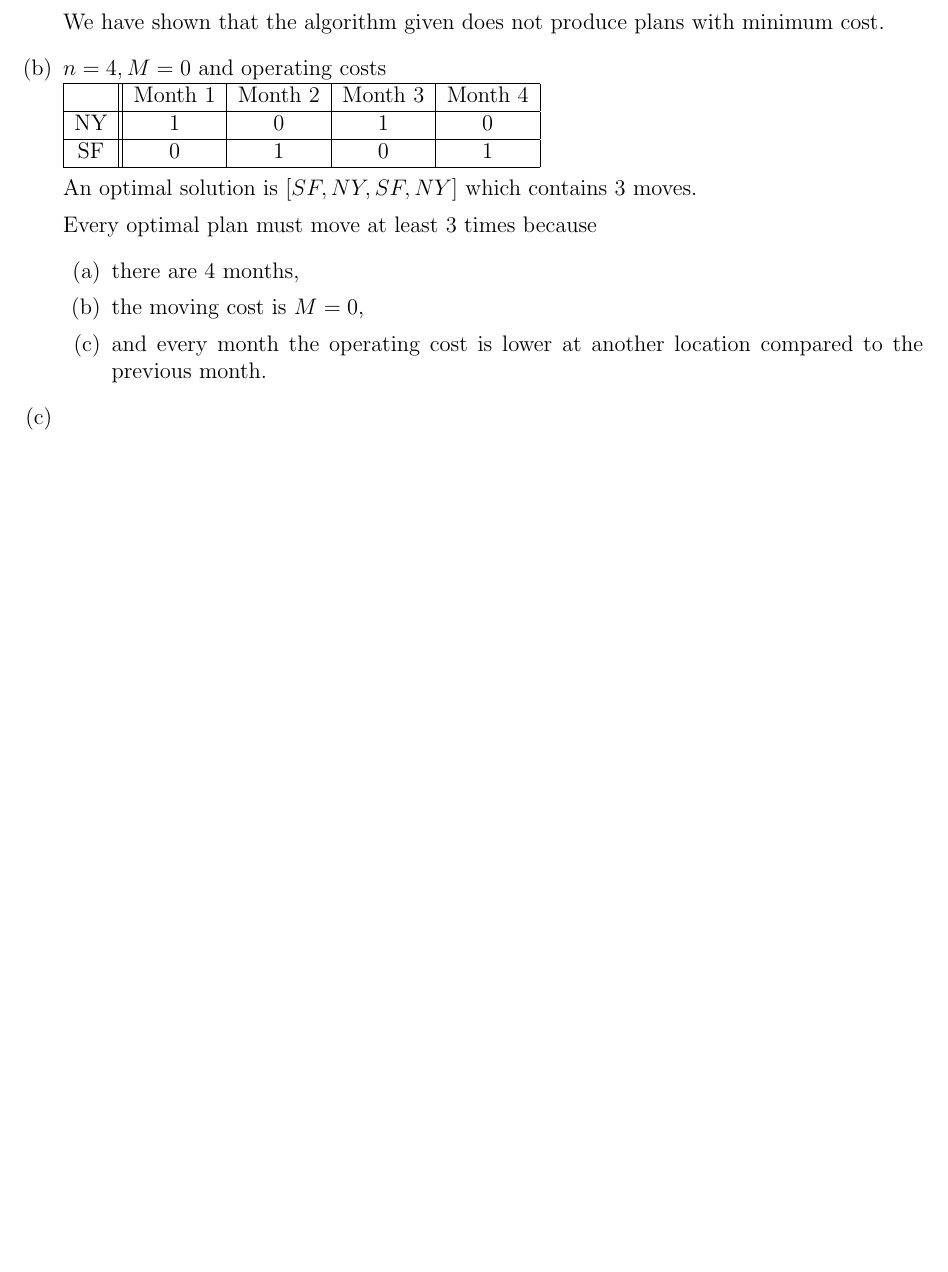
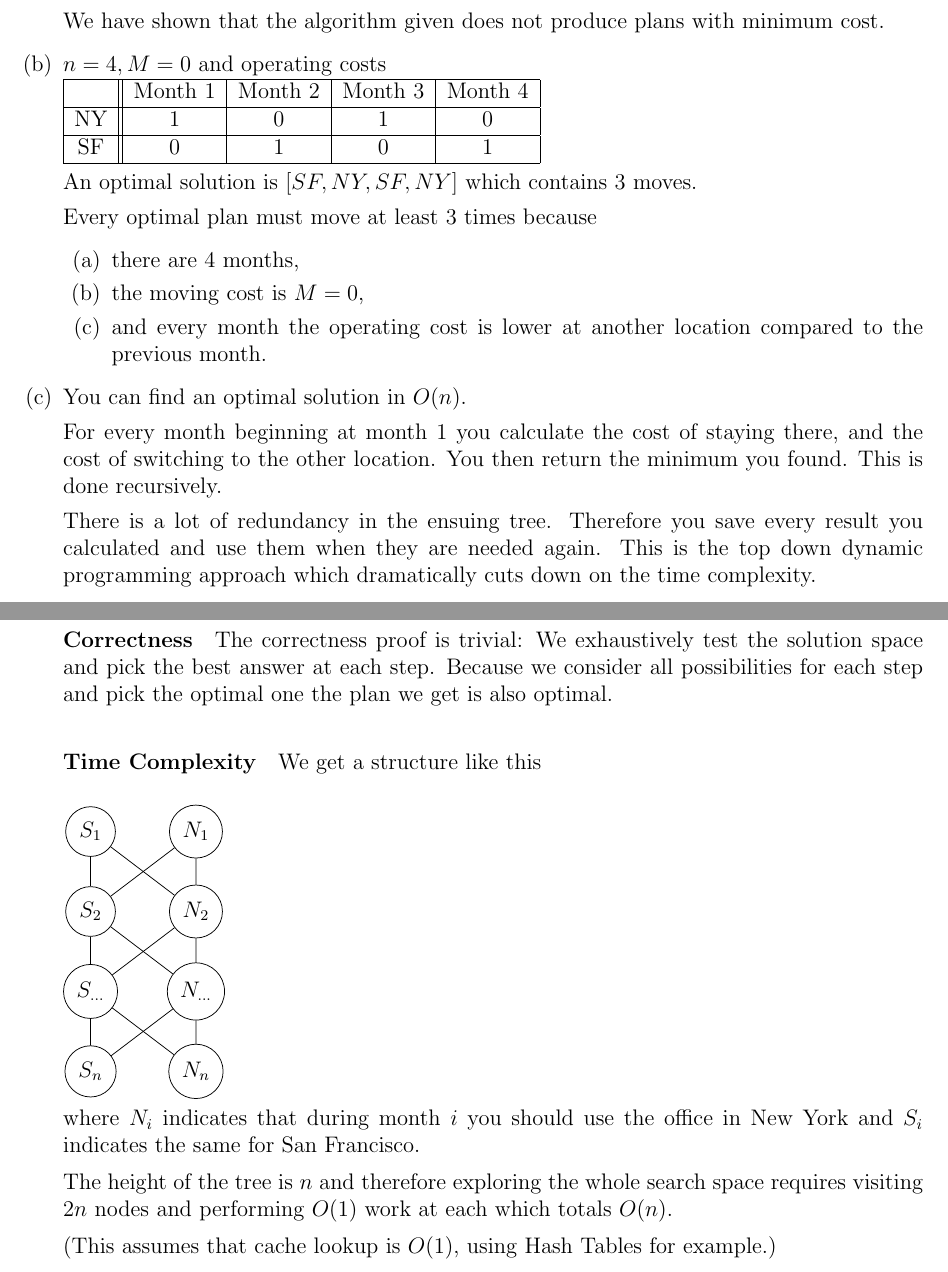
Before and after one commit to deKronkelers/NWI-IBC027_assignment13, a LaTeX problem sheet (answers/assignment13_s4549775.tex): part of page 2 of 2 before the commit and two parts of pages 2 and 3 of 3 after it, the two joined at a grey line, cut so that both start at the same text, the shorter picture padded with empty space. Compiled offline with pdfLaTeX.

Commit message:
Answer question 4c.

```diff
--- a/answers/assignment13_s4549775.tex
+++ b/answers/assignment13_s4549775.tex
@@ -90,6 +90,58 @@ We know the total number of nodes to be $n$. $\sum_{1 \leq k \leq c} (n/2 + 1) \
 	\end{enumerate}
 
 	\item %c
+	You can find an optimal solution in $O(n)$.
+
+	For every month beginning at month 1 you calculate the cost of staying there, and the cost of switching to the other location. You then return the minimum you found. This is done recursively.
+
+	There is a lot of redundancy in the ensuing tree. Therefore you save every result you calculated and use them when they are needed again. This is the top down dynamic programming approach which dramatically cuts down on the time complexity.
+
+	\paragraph{Correctness}
+	The correctness proof is trivial: We exhaustively test the solution space and pick the best answer at each step. Because we consider all possibilities for each step and pick the optimal one the plan we get is also optimal.
+
+	\paragraph{Time Complexity}
+	We get a structure like this
+
+	\begin{tikzpicture}[
+		every node/.style={circle, draw, minimum width=2em}
+		,baseline=(A.north)
+	]
+		\node (A) {$S_1$}
+			child {
+				node (B) {$S_2$}
+				child {
+					node (C) {$S_{\dots}$}
+					child {
+						node (D) {$S_n$}
+					}
+				}
+			}
+		;
+		\node[right=of A] (H) {$N_1$}
+			child {
+				node (E) {$N_2$}
+				child {
+					node (F) {$N_{\dots}$}
+					child {
+						node (G) {$N_n$}
+					}
+				}
+			}
+		;
+
+		\draw (A) edge (E);
+		\draw (B) edge (F);
+		\draw (C) edge (G);
+		\draw (E) edge (C);
+		\draw (F) edge (D);
+		\draw (H) edge (B);
+	\end{tikzpicture}
+
+	where $N_i$ indicates that during month $i$ you should use the office in New York and $S_i$ indicates the same for San Francisco.
+
+	The height of the tree is $n$ and therefore exploring the whole search space requires visiting $2n$ nodes and performing $O(1)$ work at each which totals $O(n)$.
+
+	(This assumes that cache lookup is $O(1)$, using Hash Tables for example.)
 \end{enumerate}
 
 \end{document}
```
